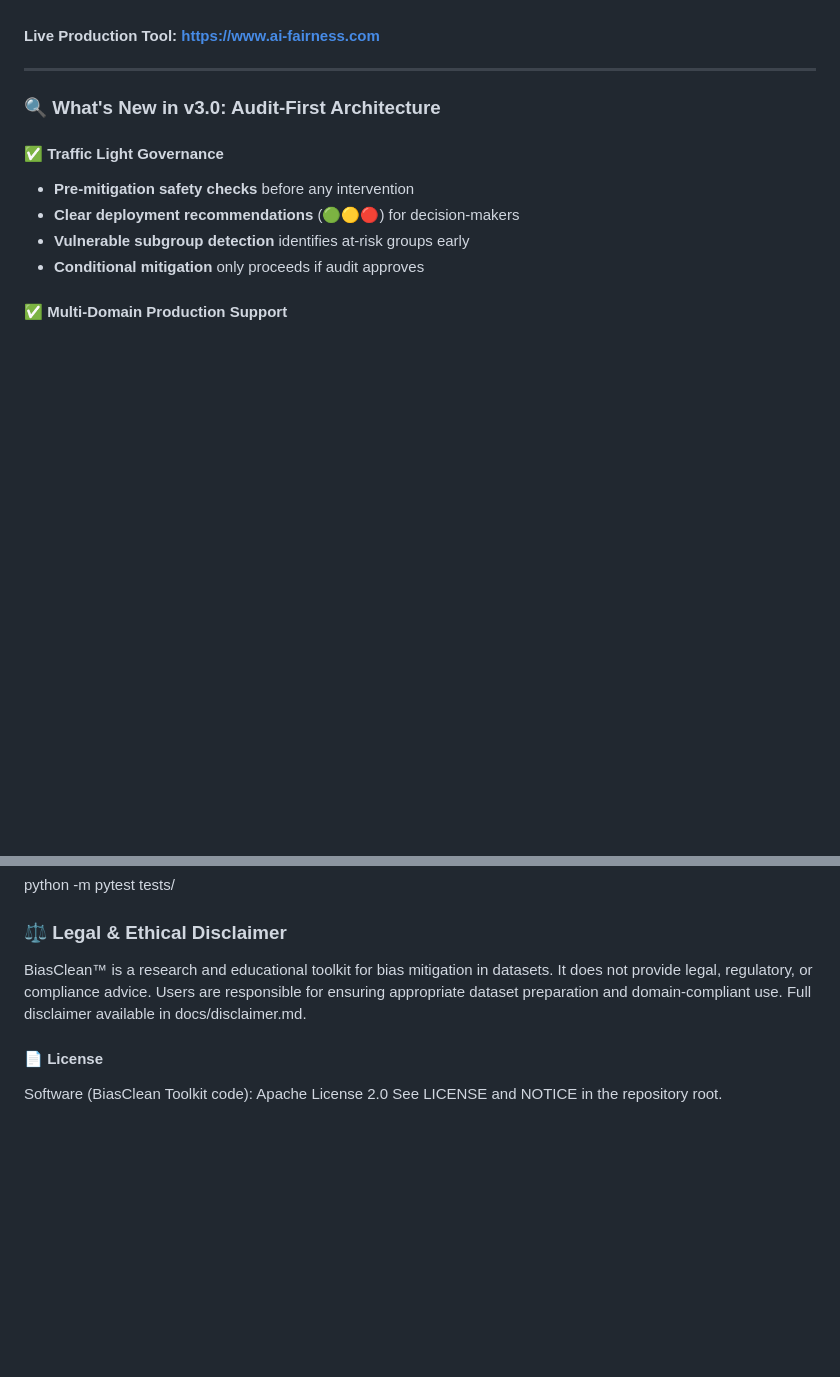
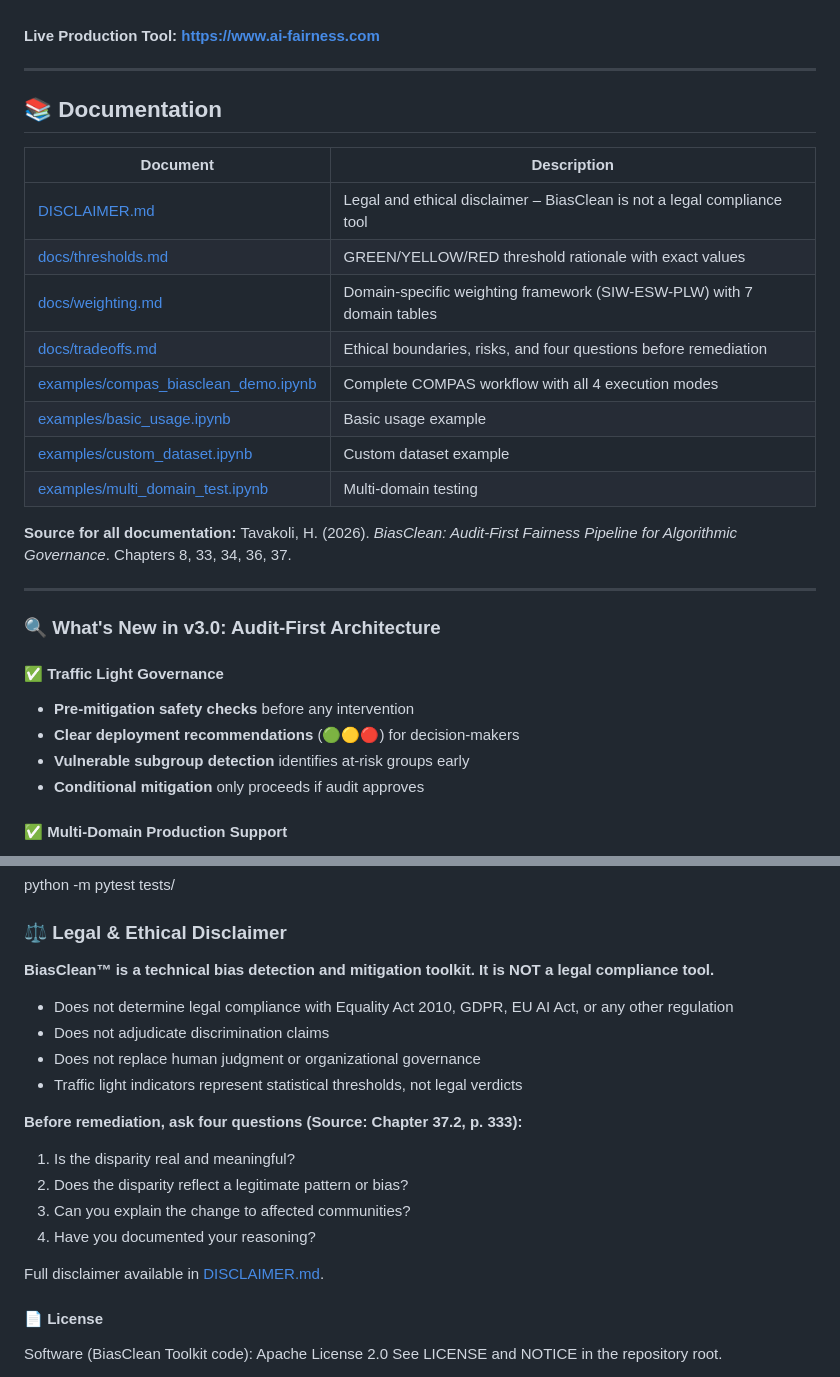
Before and after one commit to AI-Fairness-com/BiasClean, a Markdown page: README.md, 2 parts joined by grey strips. GitHub-like rendering; blank space fills up the shorter version.

```diff
--- a/old_README.md
+++ b/README.md
@@ -43,6 +43,23 @@ pipeline = UniversalBiasClean(domain='justice', mode='audit_first')
 - **Resume Callback (Hiring):** All weights validated
 
 #### Live Production Tool: https://www.ai-fairness.com
+
+---
+
+## 📚 Documentation
+
+| Document | Description |
+|----------|-------------|
+| [DISCLAIMER.md](DISCLAIMER.md) | Legal and ethical disclaimer – BiasClean is not a legal compliance tool |
+| [docs/thresholds.md](docs/thresholds.md) | GREEN/YELLOW/RED threshold rationale with exact values |
+| [docs/weighting.md](docs/weighting.md) | Domain-specific weighting framework (SIW-ESW-PLW) with 7 domain tables |
+| [docs/tradeoffs.md](docs/tradeoffs.md) | Ethical boundaries, risks, and four questions before remediation |
+| [examples/compas_biasclean_demo.ipynb](examples/compas_biasclean_demo.ipynb) | Complete COMPAS workflow with all 4 execution modes |
+| [examples/basic_usage.ipynb](examples/basic_usage.ipynb) | Basic usage example |
+| [examples/custom_dataset.ipynb](examples/custom_dataset.ipynb) | Custom dataset example |
+| [examples/multi_domain_test.ipynb](examples/multi_domain_test.ipynb) | Multi-domain testing |
+
+**Source for all documentation:** Tavakoli, H. (2026). *BiasClean: Audit-First Fairness Pipeline for Algorithmic Governance*. Chapters 8, 33, 34, 36, 37.
 
 ---
 
@@ -226,7 +243,21 @@ Production Readiness: Dual validation with bias scores and distribution alignmen
 #### Run production test suite
 python -m pytest tests/
 ### ⚖️ Legal & Ethical Disclaimer
-BiasClean™ is a research and educational toolkit for bias mitigation in datasets. It does not provide legal, regulatory, or compliance advice. Users are responsible for ensuring appropriate dataset preparation and domain-compliant use. Full disclaimer available in docs/disclaimer.md.
+
+**BiasClean™ is a technical bias detection and mitigation toolkit. It is NOT a legal compliance tool.**
+
+- Does not determine legal compliance with Equality Act 2010, GDPR, EU AI Act, or any other regulation
+- Does not adjudicate discrimination claims
+- Does not replace human judgment or organizational governance
+- Traffic light indicators represent statistical thresholds, not legal verdicts
+
+**Before remediation, ask four questions (Source: Chapter 37.2, p. 333):**
+1. Is the disparity real and meaningful?
+2. Does the disparity reflect a legitimate pattern or bias?
+3. Can you explain the change to affected communities?
+4. Have you documented your reasoning?
+
+Full disclaimer available in [DISCLAIMER.md](DISCLAIMER.md).
 
 #### 📄 License
 Software (BiasClean Toolkit code): Apache License 2.0
```
